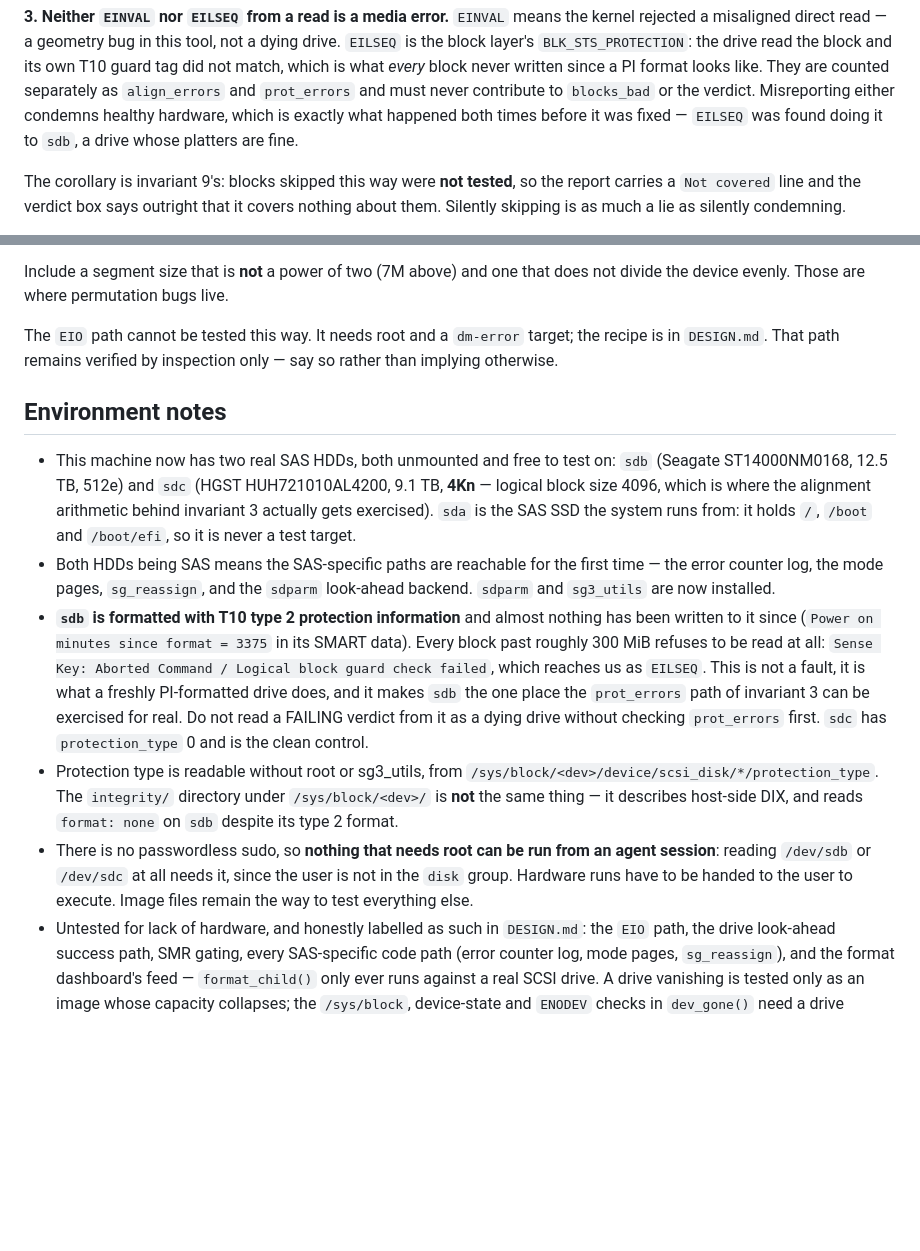
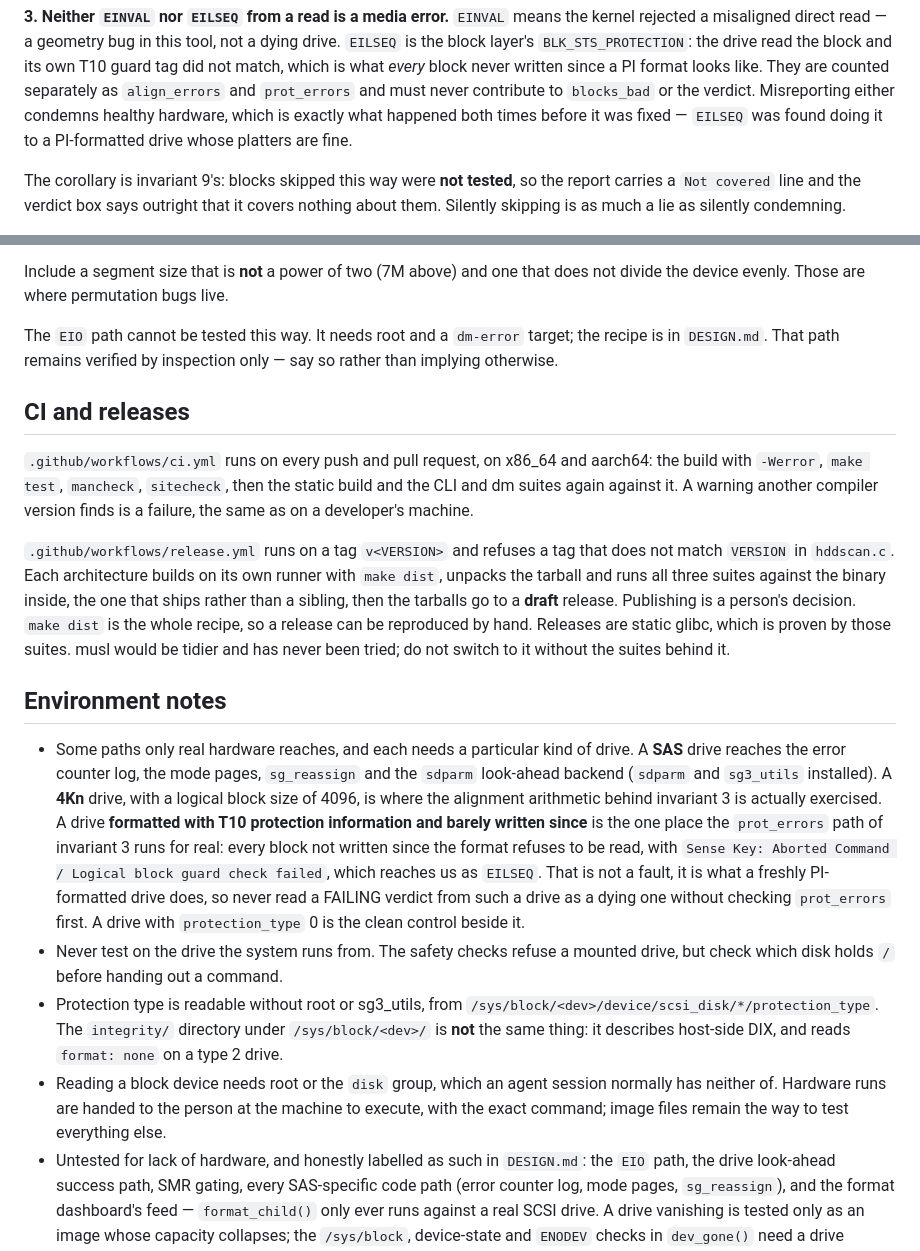
Before and after one commit to IntelliStream-DataHub/hddscan, a Markdown page: AGENTS.md, 2 parts joined by grey strips. Drawn GitHub-style; blank space fills up the shorter version.

Commit message:
Describe the test hardware without describing one machine
The environment notes in AGENTS.md named the development machine's drives,
which of them held the root filesystem and that it had no passwordless
sudo -- detail that belongs to one desk, not to a public repository. They
now say what kind of drive reaches each path the image suite cannot (SAS,
4Kn, a PI-formatted drive barely written since and a type 0 control
beside it), and what an agent session can and cannot run. What each kind
of drive teaches, the EILSEQ trap above all, is kept.

Co-Authored-By: Claude Opus 5 (1M context) <noreply@anthropic.com>

```diff
--- a/AGENTS.md
+++ b/AGENTS.md
@@ -71,7 +71,7 @@ what *every* block never written since a PI format looks like. They are
 counted separately as `align_errors` and `prot_errors` and must never
 contribute to `blocks_bad` or the verdict. Misreporting either condemns
 healthy hardware, which is exactly what happened both times before it was
-fixed — `EILSEQ` was found doing it to `sdb`, a drive whose platters are
+fixed — `EILSEQ` was found doing it to a PI-formatted drive whose platters are
 fine.
 
 The corollary is invariant 9's: blocks skipped this way were **not tested**,
@@ -315,34 +315,48 @@ The `EIO` path cannot be tested this way. It needs root and a `dm-error`
 target; the recipe is in `DESIGN.md`. That path remains verified by inspection
 only — say so rather than implying otherwise.
 
+## CI and releases
+
+`.github/workflows/ci.yml` runs on every push and pull request, on x86_64 and
+aarch64: the build with `-Werror`, `make test`, `mancheck`, `sitecheck`, then
+the static build and the CLI and dm suites again against it. A warning another
+compiler version finds is a failure, the same as on a developer's machine.
+
+`.github/workflows/release.yml` runs on a tag `v<VERSION>` and refuses a tag
+that does not match `VERSION` in `hddscan.c`. Each architecture builds on its
+own runner with `make dist`, unpacks the tarball and runs all three suites
+against the binary inside, the one that ships rather than a sibling, then
+the tarballs go to a **draft** release. Publishing is a person's decision.
+`make dist` is the whole recipe, so a release can be reproduced by hand.
+Releases are static glibc, which is proven by those suites. musl would be
+tidier and has never been tried; do not switch to it without the suites
+behind it.
+
 ## Environment notes
 
-- This machine now has two real SAS HDDs, both unmounted and free to test on:
-  `sdb` (Seagate ST14000NM0168, 12.5 TB, 512e) and `sdc` (HGST
-  HUH721010AL4200, 9.1 TB, **4Kn** — logical block size 4096, which is where
-  the alignment arithmetic behind invariant 3 actually gets exercised).
-  `sda` is the SAS SSD the system runs from: it holds `/`, `/boot` and
-  `/boot/efi`, so it is never a test target.
-- Both HDDs being SAS means the SAS-specific paths are reachable for the first
-  time — the error counter log, the mode pages, `sg_reassign`, and the
-  `sdparm` look-ahead backend. `sdparm` and `sg3_utils` are now installed.
-- **`sdb` is formatted with T10 type 2 protection information** and almost
-  nothing has been written to it since (`Power on minutes since format = 3375`
-  in its SMART data). Every block past roughly 300 MiB refuses to be read at
-  all: `Sense Key: Aborted Command / Logical block guard check failed`, which
-  reaches us as `EILSEQ`. This is not a fault, it is what a freshly
-  PI-formatted drive does, and it makes `sdb` the one place the `prot_errors`
-  path of invariant 3 can be exercised for real. Do not read a FAILING verdict
-  from it as a dying drive without checking `prot_errors` first.
-  `sdc` has `protection_type` 0 and is the clean control.
+- Some paths only real hardware reaches, and each needs a particular kind of
+  drive. A **SAS** drive reaches the error counter log, the mode pages,
+  `sg_reassign` and the `sdparm` look-ahead backend (`sdparm` and `sg3_utils`
+  installed). A **4Kn** drive, with a logical block size of 4096, is where the
+  alignment arithmetic behind invariant 3 is actually exercised. A drive
+  **formatted with T10 protection information and barely written since** is
+  the one place the `prot_errors` path of invariant 3 runs for real: every
+  block not written since the format refuses to be read, with `Sense Key:
+  Aborted Command / Logical block guard check failed`, which reaches us as
+  `EILSEQ`. That is not a fault, it is what a freshly PI-formatted drive does,
+  so never read a FAILING verdict from such a drive as a dying one without
+  checking `prot_errors` first. A drive with `protection_type` 0 is the clean
+  control beside it.
+- Never test on the drive the system runs from. The safety checks refuse a
+  mounted drive, but check which disk holds `/` before handing out a command.
 - Protection type is readable without root or sg3_utils, from
   `/sys/block/<dev>/device/scsi_disk/*/protection_type`. The `integrity/`
-  directory under `/sys/block/<dev>/` is **not** the same thing — it describes
-  host-side DIX, and reads `format: none` on `sdb` despite its type 2 format.
-- There is no passwordless sudo, so **nothing that needs root can be run from
-  an agent session**: reading `/dev/sdb` or `/dev/sdc` at all needs it, since
-  the user is not in the `disk` group. Hardware runs have to be handed to the
-  user to execute. Image files remain the way to test everything else.
+  directory under `/sys/block/<dev>/` is **not** the same thing: it describes
+  host-side DIX, and reads `format: none` on a type 2 drive.
+- Reading a block device needs root or the `disk` group, which an agent
+  session normally has neither of. Hardware runs are handed to the person at
+  the machine to execute, with the exact command; image files remain the way
+  to test everything else.
 - Untested for lack of hardware, and honestly labelled as such in `DESIGN.md`:
   the `EIO` path, the drive look-ahead success path, SMR gating, every
   SAS-specific code path (error counter log, mode pages, `sg_reassign`), and
```
